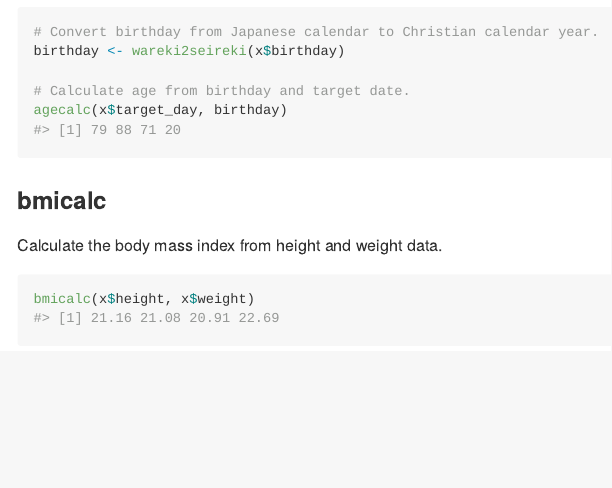
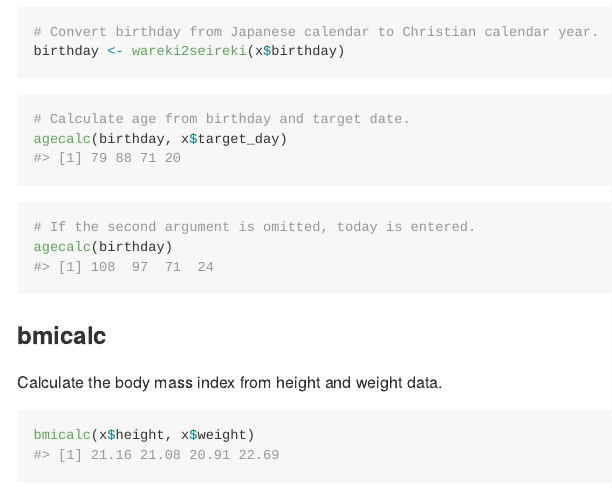
Before and after one commit to nyubachi/pharmaprepro, an R Markdown document (README.Rmd): the page in a window 1100 px wide, from 830 px down. The pictures show the output file README.md that the author committed with the source, drawn offline in the style of GitHub.

Commit message:
update agecalc

````diff
--- a/README.Rmd
+++ b/README.Rmd
@@ -48,9 +48,16 @@ Calculate the age on a specific date.
 ```{r}
 # Convert birthday from Japanese calendar to Christian calendar year.
 birthday <- wareki2seireki(x$birthday)
+```
 
+```{r}
 # Calculate age from birthday and target date.
-agecalc(x$target_day, birthday)
+agecalc(birthday, x$target_day)
+```
+
+```{r}
+# If the second argument is omitted, today is entered.
+agecalc(birthday)
 ```
 
 ### bmicalc
````
Also changed, not shown: R/agecalc.R (+4 -3 lines), README.md, 2 other files.
